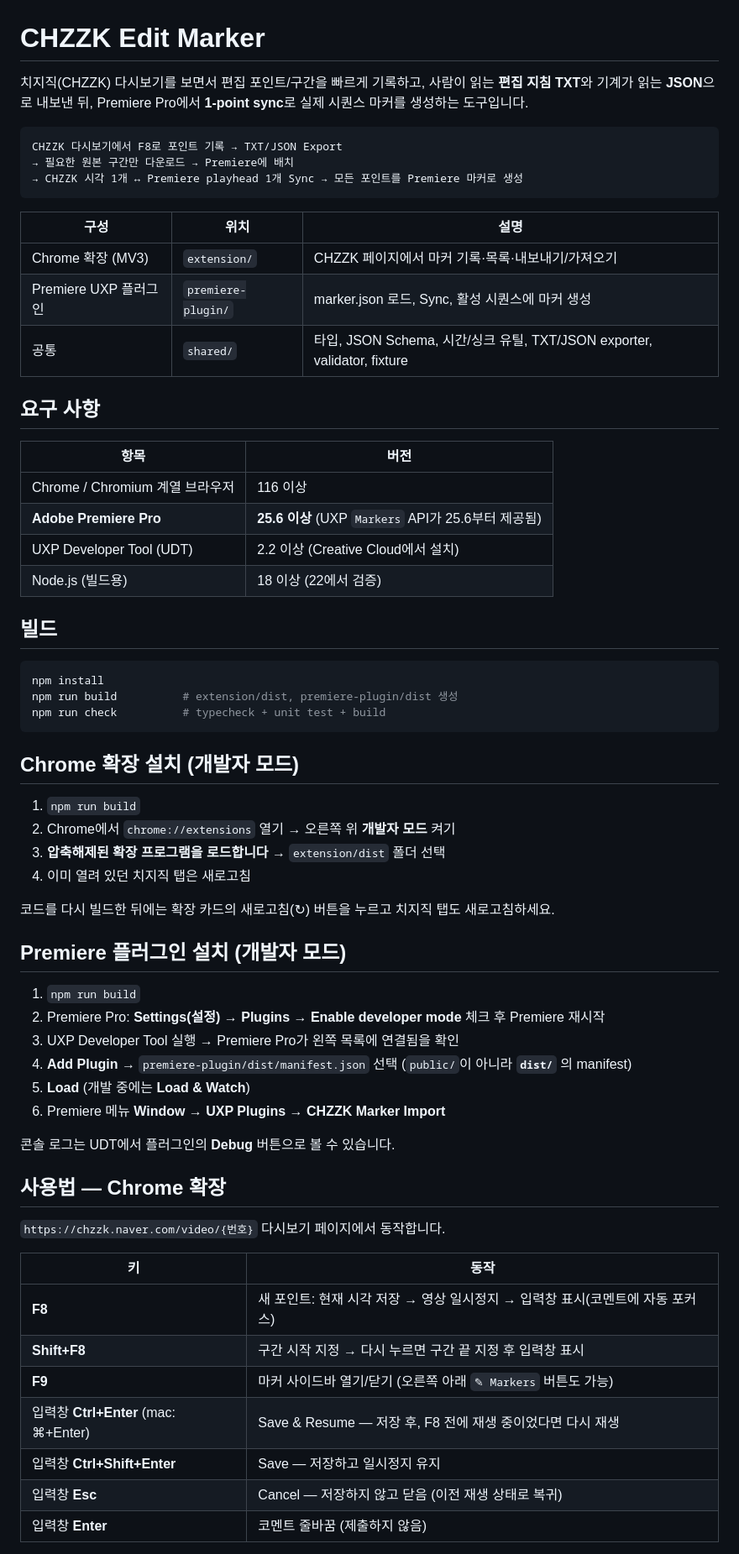
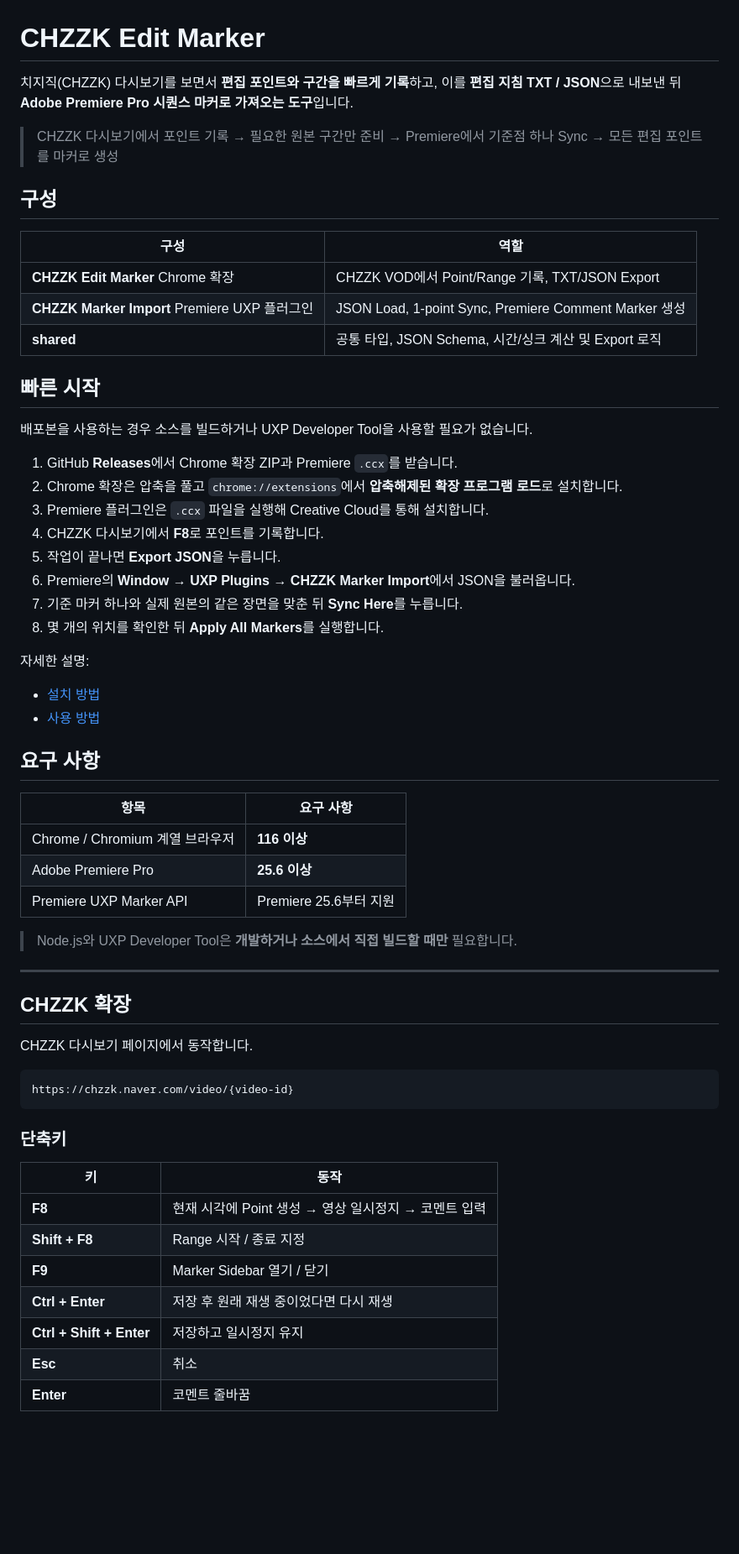
Before and after one commit to 2ssunny/chzzk-marker, a Markdown page: README.md, the part around one of its changes. Shown at 84% size. Drawn GitHub-style; blank space fills up the shorter version.

Commit message:
docs: rewrite README for release users

````diff
--- a/README.md
+++ b/README.md
@@ -1,67 +1,64 @@
 # CHZZK Edit Marker
 
-치지직(CHZZK) 다시보기를 보면서 편집 포인트/구간을 빠르게 기록하고, 사람이 읽는 **편집 지침 TXT**와 기계가 읽는 **JSON**으로 내보낸 뒤, Premiere Pro에서 **1-point sync**로 실제 시퀀스 마커를 생성하는 도구입니다.
+치지직(CHZZK) 다시보기를 보면서 **편집 포인트와 구간을 빠르게 기록**하고, 이를 **편집 지침 TXT / JSON**으로 내보낸 뒤 **Adobe Premiere Pro 시퀀스 마커로 가져오는 도구**입니다.
 
-```
-CHZZK 다시보기에서 F8로 포인트 기록 → TXT/JSON Export
-→ 필요한 원본 구간만 다운로드 → Premiere에 배치
-→ CHZZK 시각 1개 ↔ Premiere playhead 1개 Sync → 모든 포인트를 Premiere 마커로 생성
-```
+> CHZZK 다시보기에서 포인트 기록 → 필요한 원본 구간만 준비 → Premiere에서 기준점 하나 Sync → 모든 편집 포인트를 마커로 생성
 
-| 구성 | 위치 | 설명 |
-| --- | --- | --- |
-| Chrome 확장 (MV3) | `extension/` | CHZZK 페이지에서 마커 기록·목록·내보내기/가져오기 |
-| Premiere UXP 플러그인 | `premiere-plugin/` | marker.json 로드, Sync, 활성 시퀀스에 마커 생성 |
-| 공통 | `shared/` | 타입, JSON Schema, 시간/싱크 유틸, TXT/JSON exporter, validator, fixture |
+## 구성
+
+| 구성 | 역할 |
+| --- | --- |
+| **CHZZK Edit Marker** Chrome 확장 | CHZZK VOD에서 Point/Range 기록, TXT/JSON Export |
+| **CHZZK Marker Import** Premiere UXP 플러그인 | JSON Load, 1-point Sync, Premiere Comment Marker 생성 |
+| **shared** | 공통 타입, JSON Schema, 시간/싱크 계산 및 Export 로직 |
+
+## 빠른 시작
+
+배포본을 사용하는 경우 소스를 빌드하거나 UXP Developer Tool을 사용할 필요가 없습니다.
+
+1. GitHub **Releases**에서 Chrome 확장 ZIP과 Premiere `.ccx`를 받습니다.
+2. Chrome 확장은 압축을 풀고 `chrome://extensions`에서 **압축해제된 확장 프로그램 로드**로 설치합니다.
+3. Premiere 플러그인은 `.ccx` 파일을 실행해 Creative Cloud를 통해 설치합니다.
+4. CHZZK 다시보기에서 **F8**로 포인트를 기록합니다.
+5. 작업이 끝나면 **Export JSON**을 누릅니다.
+6. Premiere의 **Window → UXP Plugins → CHZZK Marker Import**에서 JSON을 불러옵니다.
+7. 기준 마커 하나와 실제 원본의 같은 장면을 맞춘 뒤 **Sync Here**를 누릅니다.
+8. 몇 개의 위치를 확인한 뒤 **Apply All Markers**를 실행합니다.
+
+자세한 설명:
+
+- [설치 방법](docs/INSTALL.md)
+- [사용 방법](docs/USER_GUIDE.md)
 
 ## 요구 사항
 
-| 항목 | 버전 |
+| 항목 | 요구 사항 |
 | --- | --- |
-| Chrome / Chromium 계열 브라우저 | 116 이상 |
-| **Adobe Premiere Pro** | **25.6 이상** (UXP `Markers` API가 25.6부터 제공됨) |
-| UXP Developer Tool (UDT) | 2.2 이상 (Creative Cloud에서 설치) |
-| Node.js (빌드용) | 18 이상 (22에서 검증) |
+| Chrome / Chromium 계열 브라우저 | **116 이상** |
+| Adobe Premiere Pro | **25.6 이상** |
+| Premiere UXP Marker API | Premiere 25.6부터 지원 |
 
-## 빌드
+> Node.js와 UXP Developer Tool은 **개발하거나 소스에서 직접 빌드할 때만** 필요합니다.
 
-```bash
-npm install
-npm run build          # extension/dist, premiere-plugin/dist 생성
-npm run check          # typecheck + unit test + build
+---
+
+## CHZZK 확장
+
+CHZZK 다시보기 페이지에서 동작합니다.
+
+```text
+https://chzzk.naver.com/video/{video-id}
 ```
 
-## Chrome 확장 설치 (개발자 모드)
-
-1. `npm run build`
-2. Chrome에서 `chrome://extensions` 열기 → 오른쪽 위 **개발자 모드** 켜기
-3. **압축해제된 확장 프로그램을 로드합니다** → `extension/dist` 폴더 선택
-4. 이미 열려 있던 치지직 탭은 새로고침
-
-코드를 다시 빌드한 뒤에는 확장 카드의 새로고침(↻) 버튼을 누르고 치지직 탭도 새로고침하세요.
-
-## Premiere 플러그인 설치 (개발자 모드)
-
-1. `npm run build`
-2. Premiere Pro: **Settings(설정) → Plugins → Enable developer mode** 체크 후 Premiere 재시작
-3. UXP Developer Tool 실행 → Premiere Pro가 왼쪽 목록에 연결됨을 확인
-4. **Add Plugin** → `premiere-plugin/dist/manifest.json` 선택 (`public/`이 아니라 **`dist/`** 의 manifest)
-5. **Load** (개발 중에는 **Load & Watch**)
-6. Premiere 메뉴 **Window → UXP Plugins → CHZZK Marker Import**
-
-콘솔 로그는 UDT에서 플러그인의 **Debug** 버튼으로 볼 수 있습니다.
-
-## 사용법 — Chrome 확장
-
-`https://chzzk.naver.com/video/{번호}` 다시보기 페이지에서 동작합니다.
+### 단축키
 
 | 키 | 동작 |
 | --- | --- |
-| **F8** | 새 포인트: 현재 시각 저장 → 영상 일시정지 → 입력창 표시(코멘트에 자동 포커스) |
-| **Shift+F8** | 구간 시작 지정 → 다시 누르면 구간 끝 지정 후 입력창 표시 |
-| **F9** | 마커 사이드바 열기/닫기 (오른쪽 아래 `✎ Markers` 버튼도 가능) |
-| 입력창 **Ctrl+Enter** (mac: ⌘+Enter) | Save & Resume — 저장 후, F8 전에 재생 중이었다면 다시 재생 |
-| 입력창 **Ctrl+Shift+Enter** | Save — 저장하고 일시정지 유지 |
-| 입력창 **Esc** | Cancel — 저장하지 않고 닫음 (이전 재생 상태로 복귀) |
-| 입력창 **Enter** | 코멘트 줄바꿈 (제출하지 않음) |
+| **F8** | 현재 시각에 Point 생성 → 영상 일시정지 → 코멘트 입력 |
+| **Shift + F8** | Range 시작 / 종료 지정 |
+| **F9** | Marker Sidebar 열기 / 닫기 |
+| **Ctrl + Enter** | 저장 후 원래 재생 중이었다면 다시 재생 |
+| **Ctrl + Shift + Enter** | 저장하고 일시정지 유지 |
+| **Esc** | 취소 |
+| **Enter** | 코멘트 줄바꿈 |
 
````
Also changed, not shown: other parts of README.md (+166 -97 lines).
